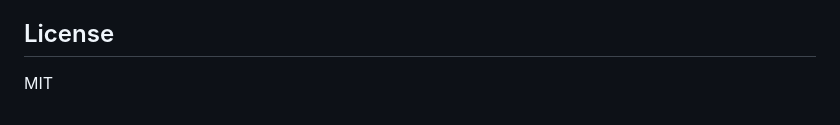
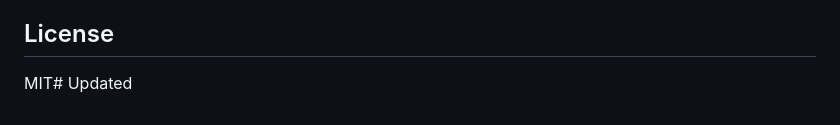
Before and after one commit to evcatalyst/niskayuniverse, a Markdown page: README.md, the part around the change. Rendered like a GitHub page.

Commit message:
Trigger redeploy

```diff
--- a/README.md
+++ b/README.md
@@ -154,4 +154,4 @@ See `public/config.schema.json` for the complete JSON Schema definition of marke
 
 ## License
 
-MIT
+MIT# Updated
```
